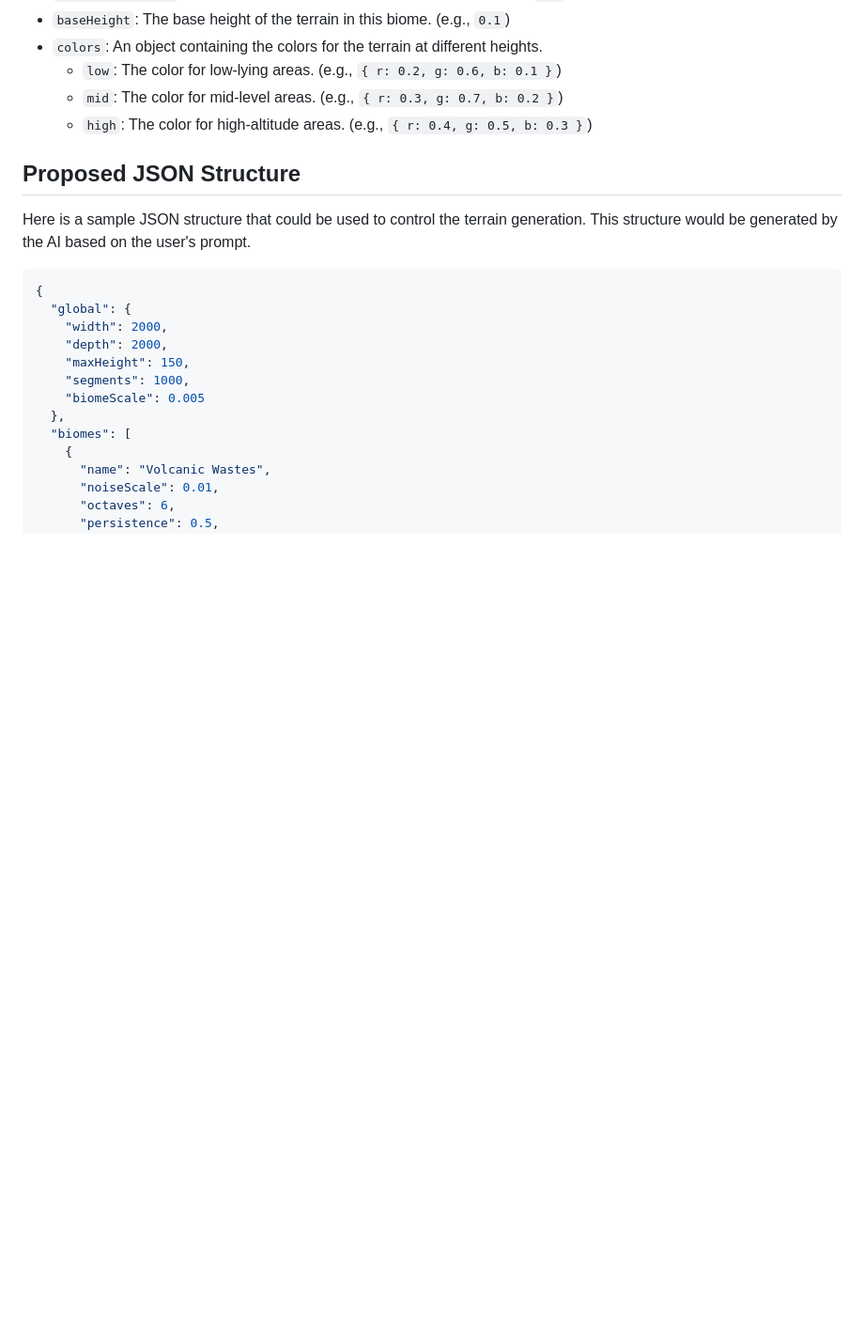
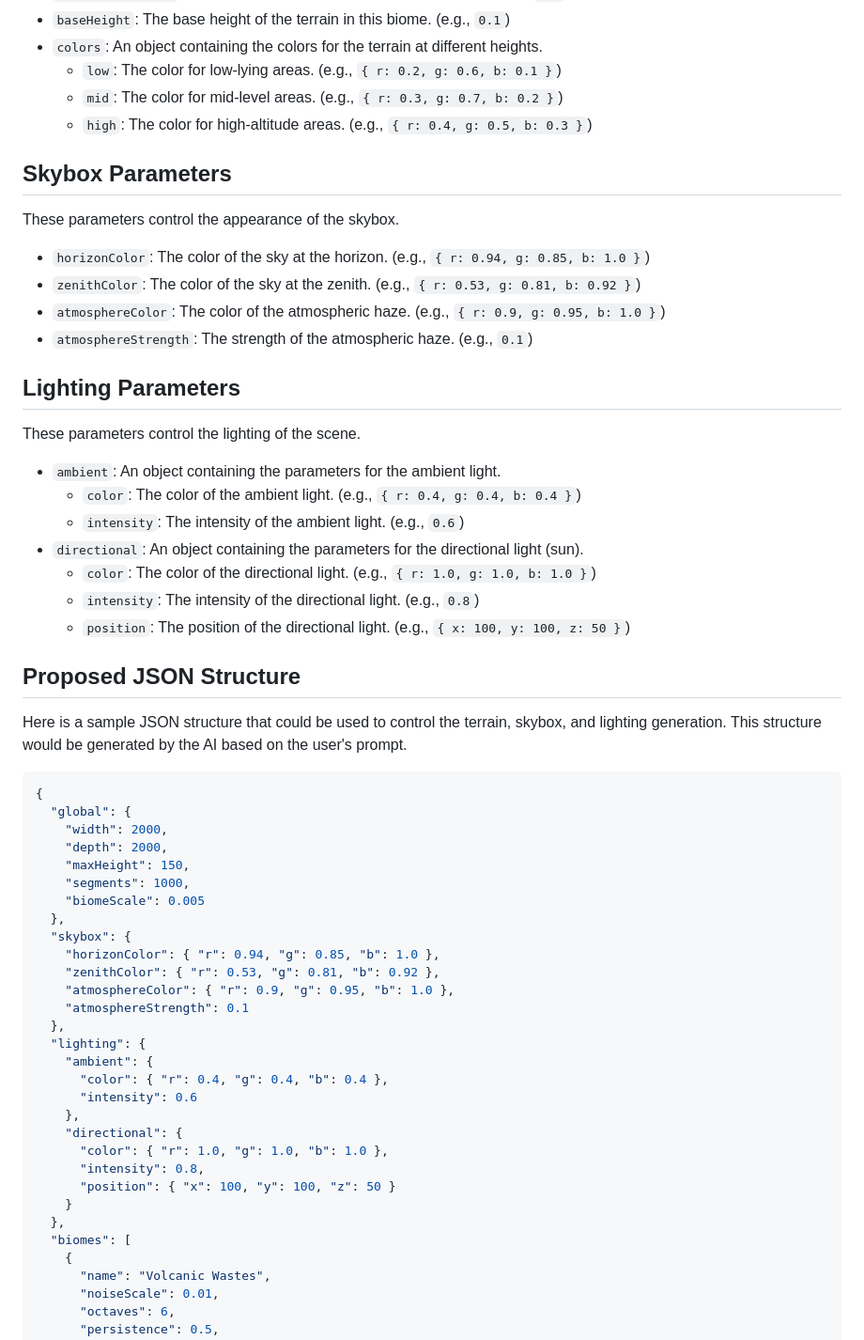
Before and after one commit to delbyte/game-prototyper, a Markdown page: parameters.md, the part around the change. Shown at 94% size. Rendered like a GitHub page; blank space fills up the shorter version.

Commit message:
Add skybox and lighting parameters to terrain generation documentation

````diff
--- a/parameters.md
+++ b/parameters.md
@@ -29,9 +29,30 @@ These parameters are defined for each biome and control the specific characteris
     *   `mid`: The color for mid-level areas. (e.g., `{ r: 0.3, g: 0.7, b: 0.2 }`)
     *   `high`: The color for high-altitude areas. (e.g., `{ r: 0.4, g: 0.5, b: 0.3 }`)
 
+## Skybox Parameters
+
+These parameters control the appearance of the skybox.
+
+*   `horizonColor`: The color of the sky at the horizon. (e.g., `{ r: 0.94, g: 0.85, b: 1.0 }`)
+*   `zenithColor`: The color of the sky at the zenith. (e.g., `{ r: 0.53, g: 0.81, b: 0.92 }`)
+*   `atmosphereColor`: The color of the atmospheric haze. (e.g., `{ r: 0.9, g: 0.95, b: 1.0 }`)
+*   `atmosphereStrength`: The strength of the atmospheric haze. (e.g., `0.1`)
+
+## Lighting Parameters
+
+These parameters control the lighting of the scene.
+
+*   `ambient`: An object containing the parameters for the ambient light.
+    *   `color`: The color of the ambient light. (e.g., `{ r: 0.4, g: 0.4, b: 0.4 }`)
+    *   `intensity`: The intensity of the ambient light. (e.g., `0.6`)
+*   `directional`: An object containing the parameters for the directional light (sun).
+    *   `color`: The color of the directional light. (e.g., `{ r: 1.0, g: 1.0, b: 1.0 }`)
+    *   `intensity`: The intensity of the directional light. (e.g., `0.8`)
+    *   `position`: The position of the directional light. (e.g., `{ x: 100, y: 100, z: 50 }`)
+
 ## Proposed JSON Structure
 
-Here is a sample JSON structure that could be used to control the terrain generation. This structure would be generated by the AI based on the user's prompt.
+Here is a sample JSON structure that could be used to control the terrain, skybox, and lighting generation. This structure would be generated by the AI based on the user's prompt.
 
 ```json
 {
@@ -41,6 +62,23 @@ Here is a sample JSON structure that could be used to control the terrain genera
     "maxHeight": 150,
     "segments": 1000,
     "biomeScale": 0.005
+  },
+  "skybox": {
+    "horizonColor": { "r": 0.94, "g": 0.85, "b": 1.0 },
+    "zenithColor": { "r": 0.53, "g": 0.81, "b": 0.92 },
+    "atmosphereColor": { "r": 0.9, "g": 0.95, "b": 1.0 },
+    "atmosphereStrength": 0.1
+  },
+  "lighting": {
+    "ambient": {
+      "color": { "r": 0.4, "g": 0.4, "b": 0.4 },
+      "intensity": 0.6
+    },
+    "directional": {
+      "color": { "r": 1.0, "g": 1.0, "b": 1.0 },
+      "intensity": 0.8,
+      "position": { "x": 100, "y": 100, "z": 50 }
+    }
   },
   "biomes": [
     {
````
